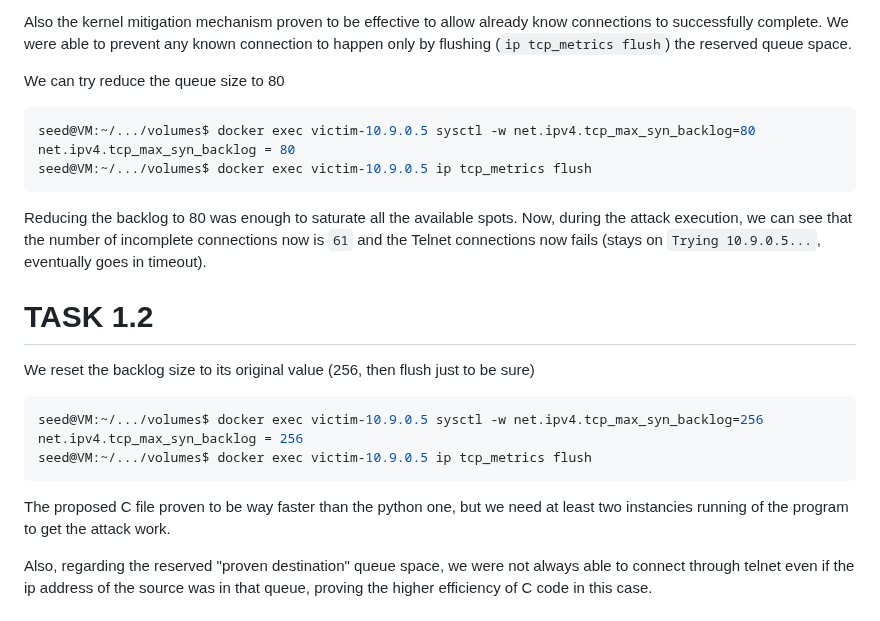
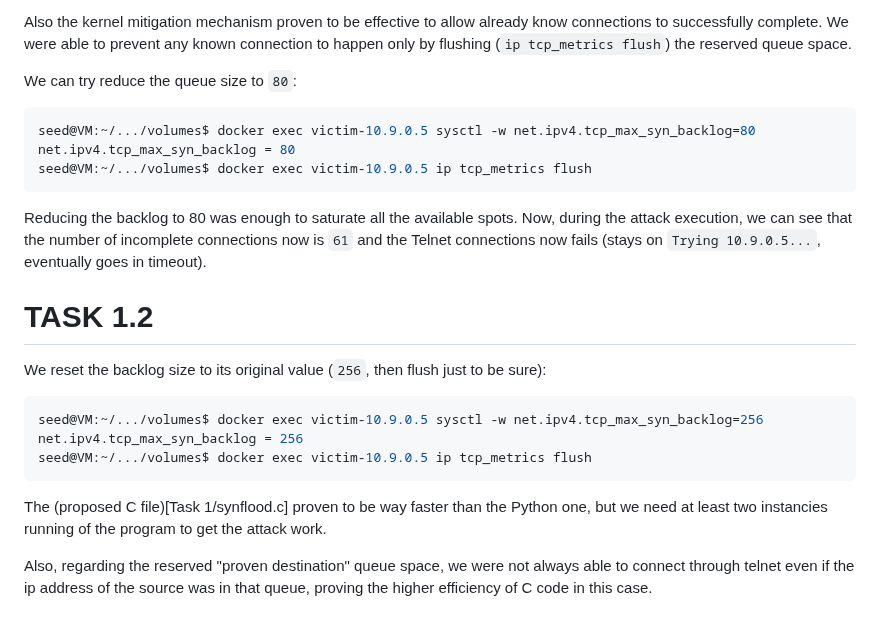
Before and after one commit to ProSecCorp/Ethical-hacking, a Markdown page: 02 - TCPSpoofing/solution.md, the part around the change. Rendered like a GitHub page.

Commit message:
Enhance solution.md with command formatting and clarity
Updated the documentation to clarify commands and improve formatting.

````diff
--- a/02 - TCPSpoofing/solution.md
+++ b/02 - TCPSpoofing/solution.md
@@ -41,7 +41,7 @@ We were able to connect via Telnet with only one instance running of `Task1/synf
 Also the kernel mitigation mechanism proven to be effective to allow already know connections to successfully complete.
 We were able to prevent any known connection to happen only by flushing (`ip tcp_metrics flush`) the reserved queue space.
 
-We can try reduce the queue size to 80
+We can try reduce the queue size to `80`:
 ```bash
 seed@VM:~/.../volumes$ docker exec victim-10.9.0.5 sysctl -w net.ipv4.tcp_max_syn_backlog=80
 net.ipv4.tcp_max_syn_backlog = 80
@@ -53,14 +53,14 @@ Now, during the attack execution, we can see that the number of incomplete conne
 
 # TASK 1.2
 
-We reset the backlog size to its original value (256, then flush just to be sure)
+We reset the backlog size to its original value (`256`, then flush just to be sure):
 ```bash
 seed@VM:~/.../volumes$ docker exec victim-10.9.0.5 sysctl -w net.ipv4.tcp_max_syn_backlog=256
 net.ipv4.tcp_max_syn_backlog = 256
 seed@VM:~/.../volumes$ docker exec victim-10.9.0.5 ip tcp_metrics flush
 ```
 
-The proposed C file  proven to be way faster than the python one, but we need at least two instancies running of the program to get the attack work.
+The (proposed C file)[Task 1/synflood.c] proven to be way faster than the Python one, but we need at least two instancies running of the program to get the attack work.
 
 Also, regarding the reserved "proven destination" queue space, we were not always able to connect through telnet even if the ip address of the source was in that queue, proving the higher efficiency of C code in this case.
 
````
